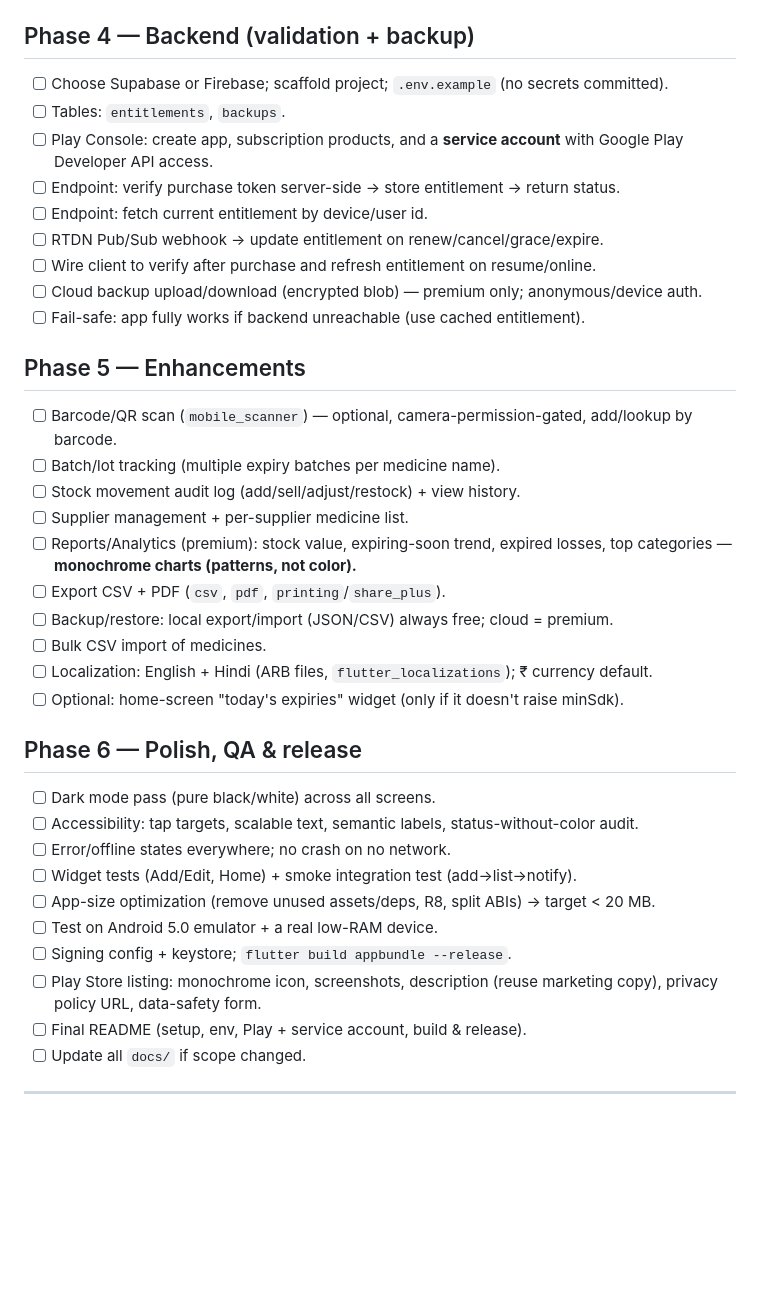
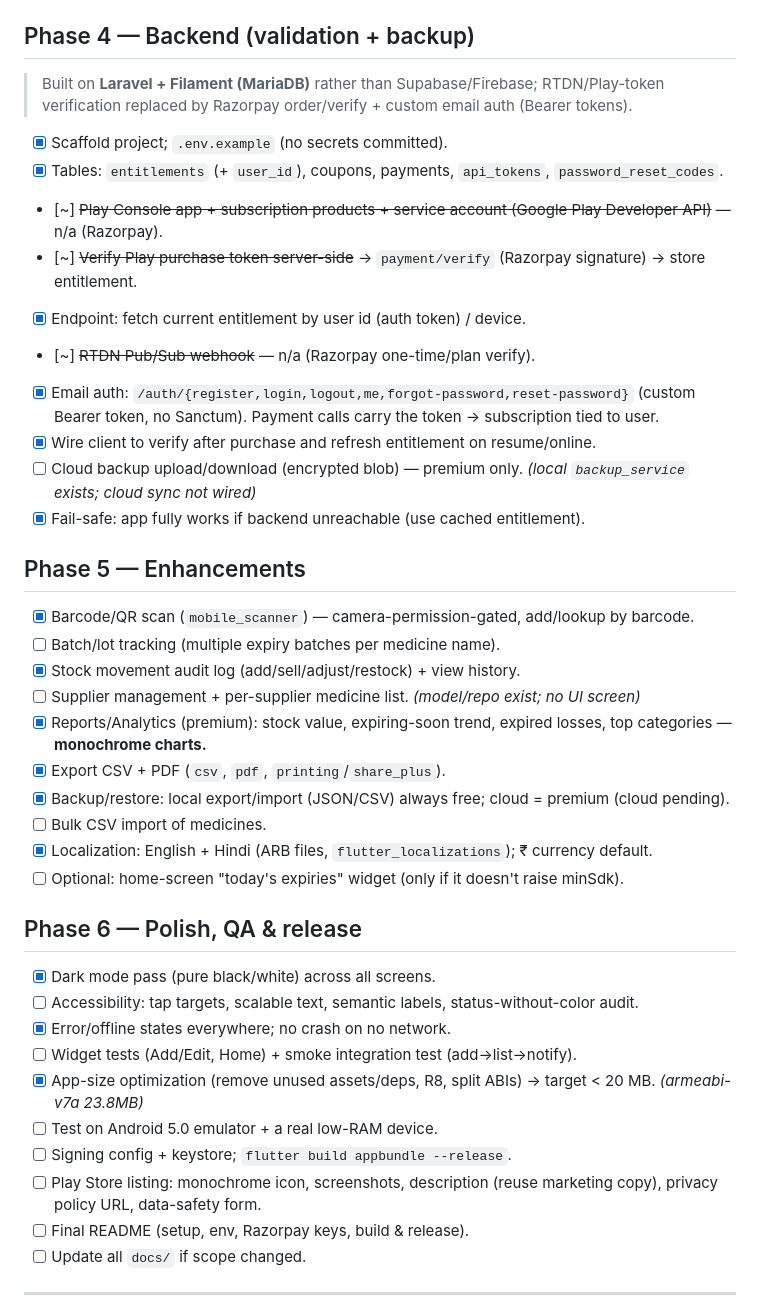
Before and after one commit to akashsahay1/meddata, a Markdown page: docs/TASKS.md, the part around one of its changes. GitHub-like rendering; blank space fills up the shorter version.

```diff
--- a/docs/TASKS.md
+++ b/docs/TASKS.md
@@ -51,37 +53,40 @@ Check off tasks as you go (`[x]`). Each phase maps to `PROJECT_PLAN.md` § 10. K
 
 ## Phase 4 — Backend (validation + backup)
-- [ ] Choose Supabase or Firebase; scaffold project; `.env.example` (no secrets committed).
-- [ ] Tables: `entitlements`, `backups`.
-- [ ] Play Console: create app, subscription products, and a **service account** with Google Play Developer API access.
-- [ ] Endpoint: verify purchase token server-side → store entitlement → return status.
-- [ ] Endpoint: fetch current entitlement by device/user id.
-- [ ] RTDN Pub/Sub webhook → update entitlement on renew/cancel/grace/expire.
-- [ ] Wire client to verify after purchase and refresh entitlement on resume/online.
-- [ ] Cloud backup upload/download (encrypted blob) — premium only; anonymous/device auth.
-- [ ] Fail-safe: app fully works if backend unreachable (use cached entitlement).
+> Built on **Laravel + Filament (MariaDB)** rather than Supabase/Firebase; RTDN/Play-token
+> verification replaced by Razorpay order/verify + custom email auth (Bearer tokens).
+- [x] Scaffold project; `.env.example` (no secrets committed).
+- [x] Tables: `entitlements` (+ `user_id`), coupons, payments, `api_tokens`, `password_reset_codes`.
+- [~] ~~Play Console app + subscription products + service account (Google Play Developer API)~~ — n/a (Razorpay).
+- [~] ~~Verify Play purchase token server-side~~ → `payment/verify` (Razorpay signature) → store entitlement.
+- [x] Endpoint: fetch current entitlement by user id (auth token) / device.
+- [~] ~~RTDN Pub/Sub webhook~~ — n/a (Razorpay one-time/plan verify).
+- [x] Email auth: `/auth/{register,login,logout,me,forgot-password,reset-password}` (custom Bearer token, no Sanctum). Payment calls carry the token → subscription tied to user.
+- [x] Wire client to verify after purchase and refresh entitlement on resume/online.
+- [ ] Cloud backup upload/download (encrypted blob) — premium only. _(local `backup_service` exists; cloud sync not wired)_
+- [x] Fail-safe: app fully works if backend unreachable (use cached entitlement).
 
 ## Phase 5 — Enhancements
-- [ ] Barcode/QR scan (`mobile_scanner`) — optional, camera-permission-gated, add/lookup by barcode.
+- [x] Barcode/QR scan (`mobile_scanner`) — camera-permission-gated, add/lookup by barcode.
 - [ ] Batch/lot tracking (multiple expiry batches per medicine name).
-- [ ] Stock movement audit log (add/sell/adjust/restock) + view history.
-- [ ] Supplier management + per-supplier medicine list.
-- [ ] Reports/Analytics (premium): stock value, expiring-soon trend, expired losses, top categories — **monochrome charts (patterns, not color).**
-- [ ] Export CSV + PDF (`csv`, `pdf`, `printing`/`share_plus`).
-- [ ] Backup/restore: local export/import (JSON/CSV) always free; cloud = premium.
+- [x] Stock movement audit log (add/sell/adjust/restock) + view history.
+- [ ] Supplier management + per-supplier medicine list. _(model/repo exist; no UI screen)_
+- [x] Reports/Analytics (premium): stock value, expiring-soon trend, expired losses, top categories — **monochrome charts.**
+- [x] Export CSV + PDF (`csv`, `pdf`, `printing`/`share_plus`).
+- [x] Backup/restore: local export/import (JSON/CSV) always free; cloud = premium (cloud pending).
 - [ ] Bulk CSV import of medicines.
-- [ ] Localization: English + Hindi (ARB files, `flutter_localizations`); ₹ currency default.
+- [x] Localization: English + Hindi (ARB files, `flutter_localizations`); ₹ currency default.
 - [ ] Optional: home-screen "today's expiries" widget (only if it doesn't raise minSdk).
 
 ## Phase 6 — Polish, QA & release
-- [ ] Dark mode pass (pure black/white) across all screens.
+- [x] Dark mode pass (pure black/white) across all screens.
 - [ ] Accessibility: tap targets, scalable text, semantic labels, status-without-color audit.
-- [ ] Error/offline states everywhere; no crash on no network.
+- [x] Error/offline states everywhere; no crash on no network.
 - [ ] Widget tests (Add/Edit, Home) + smoke integration test (add→list→notify).
-- [ ] App-size optimization (remove unused assets/deps, R8, split ABIs) → target < 20 MB.
+- [x] App-size optimization (remove unused assets/deps, R8, split ABIs) → target < 20 MB. _(armeabi-v7a 23.8MB)_
 - [ ] Test on Android 5.0 emulator + a real low-RAM device.
 - [ ] Signing config + keystore; `flutter build appbundle --release`.
 - [ ] Play Store listing: monochrome icon, screenshots, description (reuse marketing copy), privacy policy URL, data-safety form.
-- [ ] Final README (setup, env, Play + service account, build & release).
+- [ ] Final README (setup, env, Razorpay keys, build & release).
 - [ ] Update all `docs/` if scope changed.
 
 ---
```
Also changed, not shown: other parts of docs/TASKS.md (+37 -35 lines).
